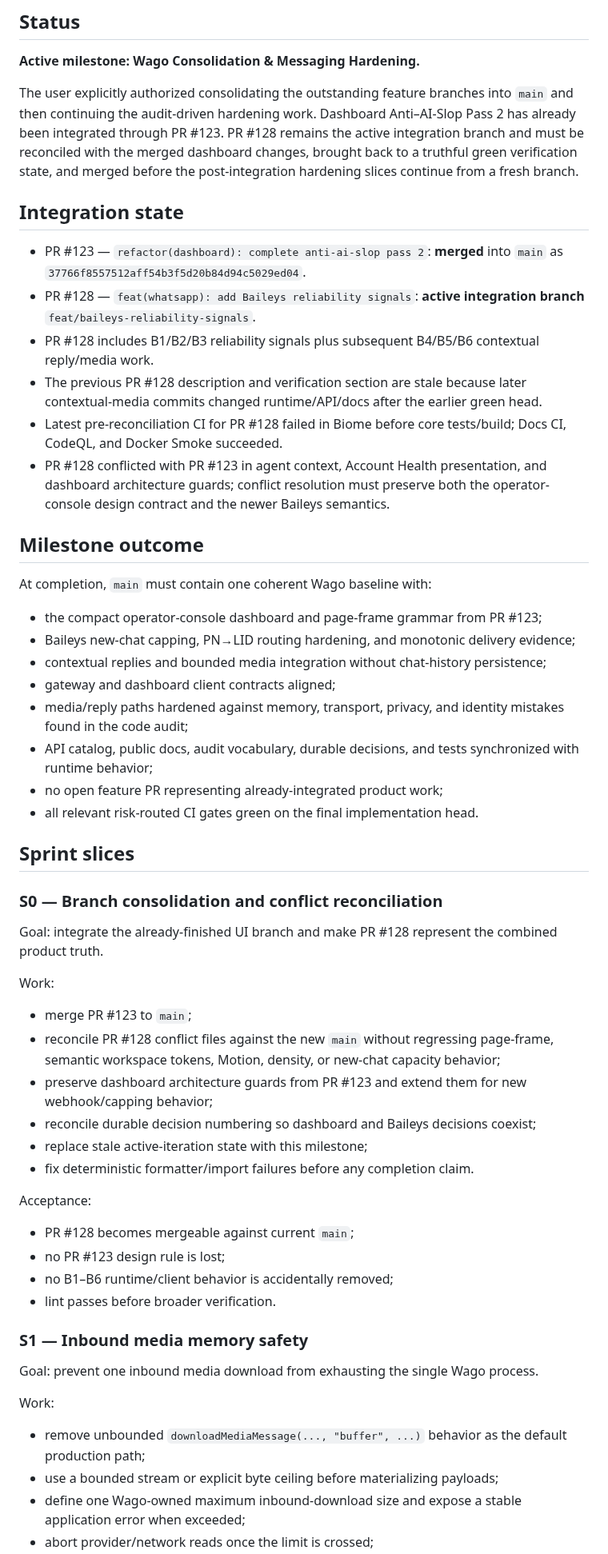
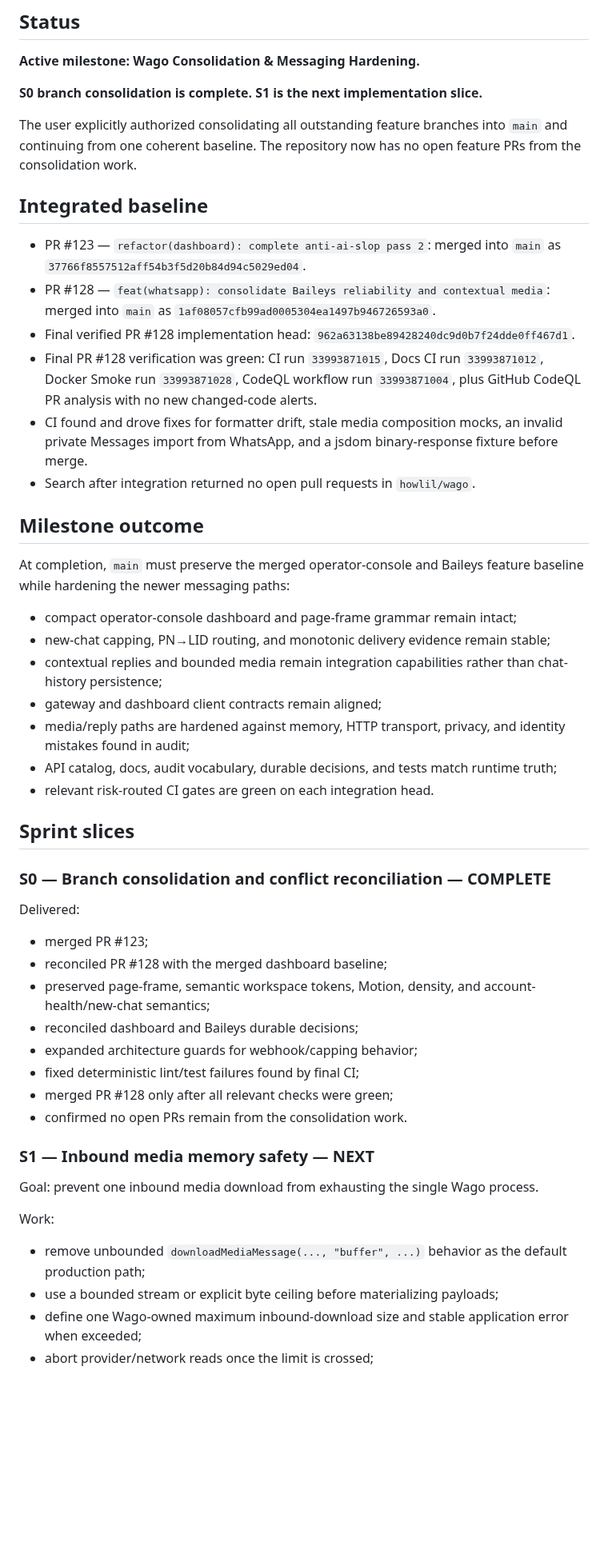
Before and after one commit to howlil/wago, a Markdown page: .agents/CURRENT_ITERATION.md, the part around one of its changes. Shown at 80% size. GitHub-like rendering; blank space fills up the shorter version.

Commit message:
docs(agents): advance consolidation milestone after branch merge

```diff
--- a/.agents/CURRENT_ITERATION.md
+++ b/.agents/CURRENT_ITERATION.md
@@ -6,56 +6,51 @@ This file is the single resumable source of truth for active Wago engineering wo
 
 **Active milestone: Wago Consolidation & Messaging Hardening.**
 
-The user explicitly authorized consolidating the outstanding feature branches into `main` and then continuing the audit-driven hardening work. Dashboard Anti–AI-Slop Pass 2 has already been integrated through PR #123. PR #128 remains the active integration branch and must be reconciled with the merged dashboard changes, brought back to a truthful green verification state, and merged before the post-integration hardening slices continue from a fresh branch.
+**S0 branch consolidation is complete. S1 is the next implementation slice.**
 
-## Integration state
+The user explicitly authorized consolidating all outstanding feature branches into `main` and continuing from one coherent baseline. The repository now has no open feature PRs from the consolidation work.
 
-- PR #123 — `refactor(dashboard): complete anti-ai-slop pass 2`: **merged** into `main` as `37766f8557512aff54b3f5d20b84d94c5029ed04`.
-- PR #128 — `feat(whatsapp): add Baileys reliability signals`: **active integration branch** `feat/baileys-reliability-signals`.
-- PR #128 includes B1/B2/B3 reliability signals plus subsequent B4/B5/B6 contextual reply/media work.
-- The previous PR #128 description and verification section are stale because later contextual-media commits changed runtime/API/docs after the earlier green head.
-- Latest pre-reconciliation CI for PR #128 failed in Biome before core tests/build; Docs CI, CodeQL, and Docker Smoke succeeded.
-- PR #128 conflicted with PR #123 in agent context, Account Health presentation, and dashboard architecture guards; conflict resolution must preserve both the operator-console design contract and the newer Baileys semantics.
+## Integrated baseline
+
+- PR #123 — `refactor(dashboard): complete anti-ai-slop pass 2`: merged into `main` as `37766f8557512aff54b3f5d20b84d94c5029ed04`.
+- PR #128 — `feat(whatsapp): consolidate Baileys reliability and contextual media`: merged into `main` as `1af08057cfb99ad0005304ea1497b946726593a0`.
+- Final verified PR #128 implementation head: `962a63138be89428240dc9d0b7f24dde0ff467d1`.
+- Final PR #128 verification was green: CI run `33993871015`, Docs CI run `33993871012`, Docker Smoke run `33993871028`, CodeQL workflow run `33993871004`, plus GitHub CodeQL PR analysis with no new changed-code alerts.
+- CI found and drove fixes for formatter drift, stale media composition mocks, an invalid private Messages import from WhatsApp, and a jsdom binary-response fixture before merge.
+- Search after integration returned no open pull requests in `howlil/wago`.
 
 ## Milestone outcome
 
-At completion, `main` must contain one coherent Wago baseline with:
+At completion, `main` must preserve the merged operator-console and Baileys feature baseline while hardening the newer messaging paths:
 
-- the compact operator-console dashboard and page-frame grammar from PR #123;
-- Baileys new-chat capping, PN→LID routing hardening, and monotonic delivery evidence;
-- contextual replies and bounded media integration without chat-history persistence;
-- gateway and dashboard client contracts aligned;
-- media/reply paths hardened against memory, transport, privacy, and identity mistakes found in the code audit;
-- API catalog, public docs, audit vocabulary, durable decisions, and tests synchronized with runtime behavior;
-- no open feature PR representing already-integrated product work;
-- all relevant risk-routed CI gates green on the final implementation head.
+- compact operator-console dashboard and page-frame grammar remain intact;
+- new-chat capping, PN→LID routing, and monotonic delivery evidence remain stable;
+- contextual replies and bounded media remain integration capabilities rather than chat-history persistence;
+- gateway and dashboard client contracts remain aligned;
+- media/reply paths are hardened against memory, HTTP transport, privacy, and identity mistakes found in audit;
+- API catalog, docs, audit vocabulary, durable decisions, and tests match runtime truth;
+- relevant risk-routed CI gates are green on each integration head.
 
 ## Sprint slices
 
-### S0 — Branch consolidation and conflict reconciliation
+### S0 — Branch consolidation and conflict reconciliation — COMPLETE
 
-Goal: integrate the already-finished UI branch and make PR #128 represent the combined product truth.
+Delivered:
+- merged PR #123;
+- reconciled PR #128 with the merged dashboard baseline;
+- preserved page-frame, semantic workspace tokens, Motion, density, and account-health/new-chat semantics;
+- reconciled dashboard and Baileys durable decisions;
+- expanded architecture guards for webhook/capping behavior;
+- fixed deterministic lint/test failures found by final CI;
+- merged PR #128 only after all relevant checks were green;
+- confirmed no open PRs remain from the consolidation work.
 
-Work:
-- merge PR #123 to `main`;
-- reconcile PR #128 conflict files against the new `main` without regressing page-frame, semantic workspace tokens, Motion, density, or new-chat capacity behavior;
-- preserve dashboard architecture guards from PR #123 and extend them for new webhook/capping behavior;
-- reconcile durable decision numbering so dashboard and Baileys decisions coexist;
-- replace stale active-iteration state with this milestone;
-- fix deterministic formatter/import failures before any completion claim.
-
-Acceptance:
-- PR #128 becomes mergeable against current `main`;
-- no PR #123 design rule is lost;
-- no B1–B6 runtime/client behavior is accidentally removed;
-- lint passes before broader verification.
-
-### S1 — Inbound media memory safety
+### S1 — Inbound media memory safety — NEXT
 
 Goal: prevent one inbound media download from exhausting the single Wago process.
 
 Work:
 - remove unbounded `downloadMediaMessage(..., "buffer", ...)` behavior as the default production path;
 - use a bounded stream or explicit byte ceiling before materializing payloads;
-- define one Wago-owned maximum inbound-download size and expose a stable application error when exceeded;
+- define one Wago-owned maximum inbound-download size and stable application error when exceeded;
 - abort provider/network reads once the limit is crossed;
```
Also changed, not shown: other parts of .agents/CURRENT_ITERATION.md (+35 -36 lines).
